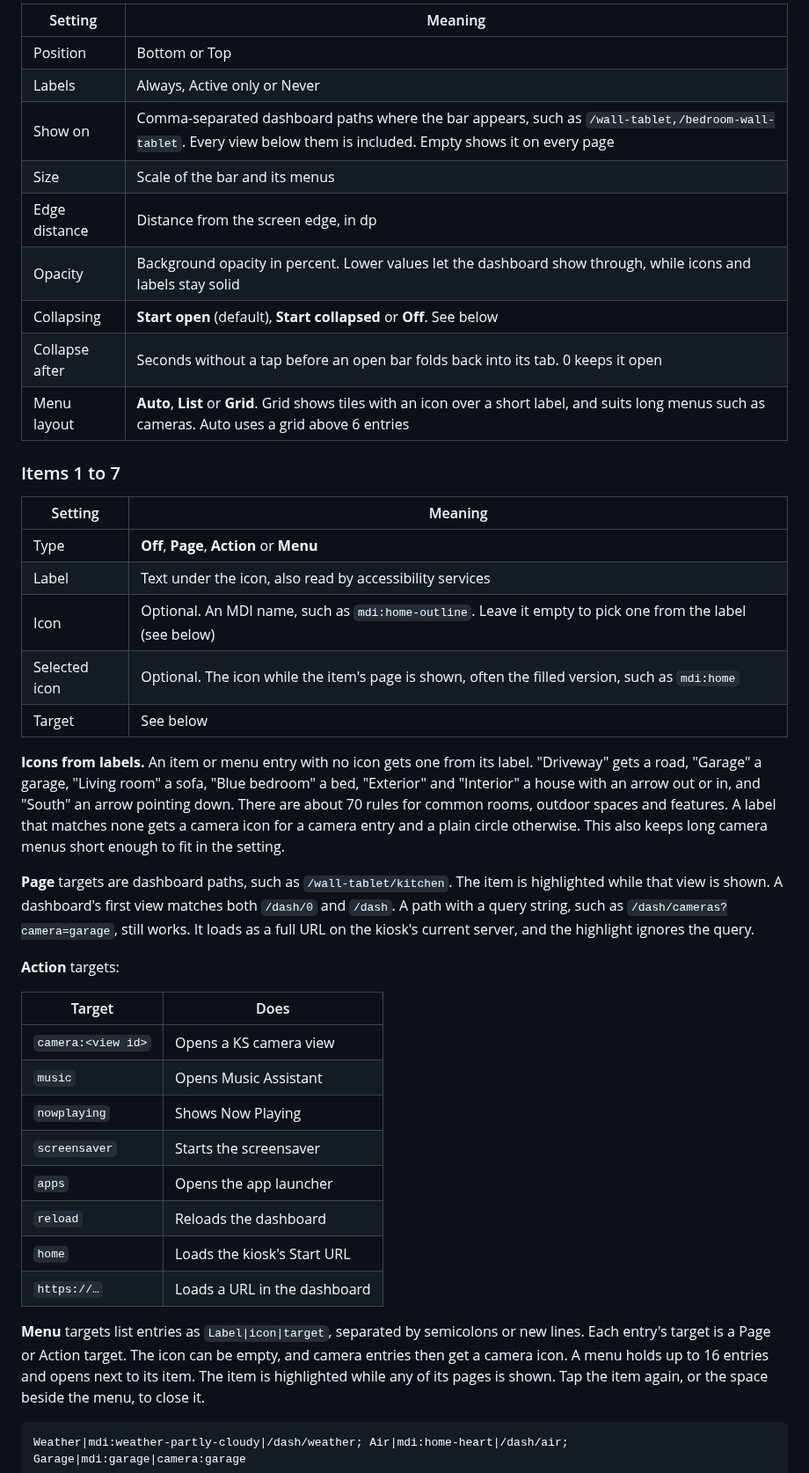
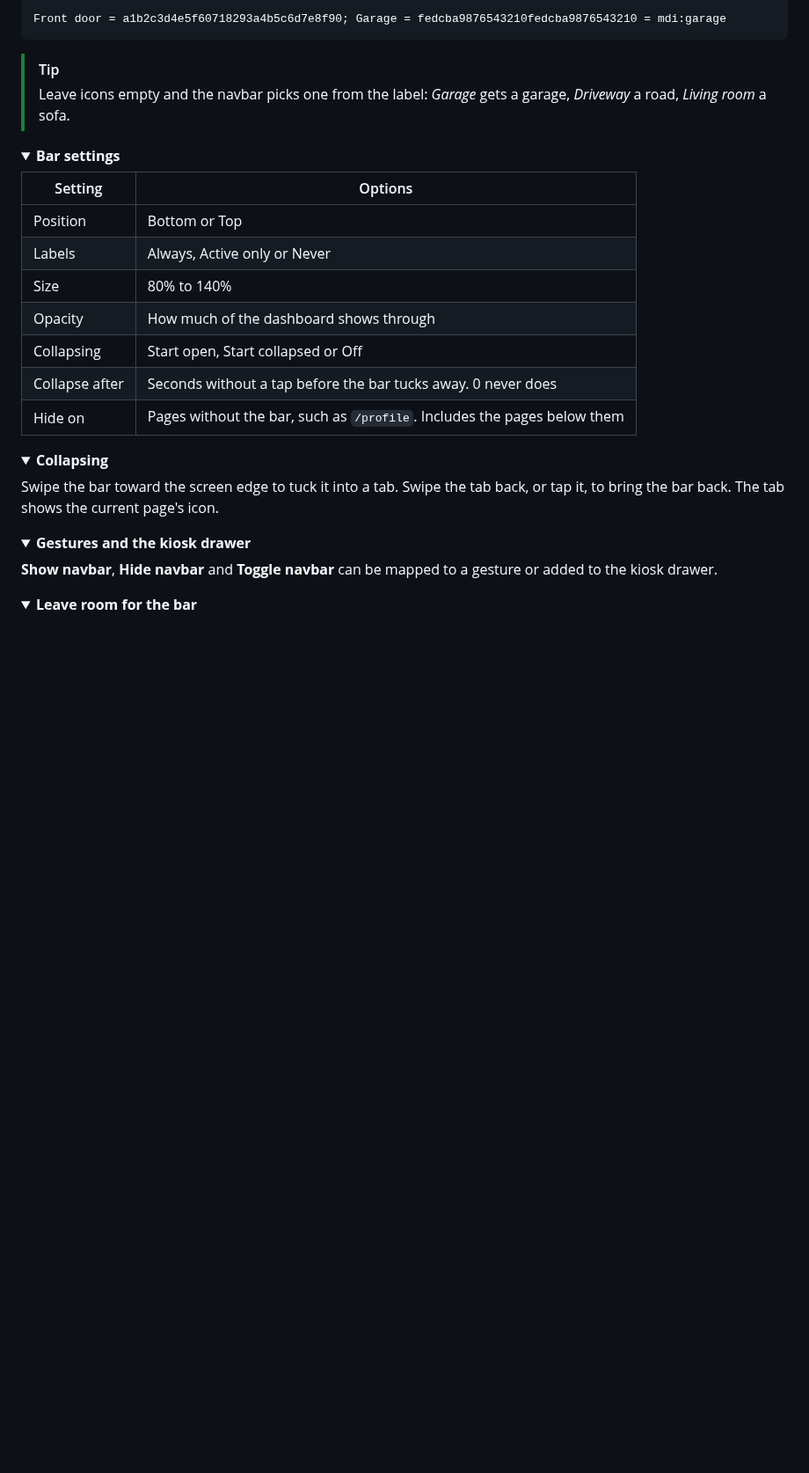
Before and after one commit to 9retirement6irk/vista-kiosk-navbar, a Markdown page: README.md, the part around one of its changes. Shown at 88% size. Rendered like a GitHub page; folded sections open; blank space fills up the shorter version.

````diff
--- a/README.md
+++ b/README.md
@@ -27,46 +37,40 @@ Settings save as you edit them. The bar redraws immediately.
 
-| Setting | Meaning |
+```text
+Front door = a1b2c3d4e5f60718293a4b5c6d7e8f90; Garage = fedcba9876543210fedcba9876543210 = mdi:garage
+```
+
+> [!TIP]
+> Leave icons empty and the navbar picks one from the label: *Garage* gets a garage, *Driveway* a road, *Living room* a sofa.
+
+<details>
+<summary><b>Bar settings</b></summary>
+
+| Setting | Options |
 | --- | --- |
 | Position | Bottom or Top |
 | Labels | Always, Active only or Never |
-| Show on | Comma-separated dashboard paths where the bar appears, such as `/wall-tablet,/bedroom-wall-tablet`. Every view below them is included. Empty shows it on every page |
-| Size | Scale of the bar and its menus |
-| Edge distance | Distance from the screen edge, in dp |
-| Opacity | Background opacity in percent. Lower values let the dashboard show through, while icons and labels stay solid |
-| Collapsing | **Start open** (default), **Start collapsed** or **Off**. See below |
-| Collapse after | Seconds without a tap before an open bar folds back into its tab. 0 keeps it open |
-| Menu layout | **Auto**, **List** or **Grid**. Grid shows tiles with an icon over a short label, and suits long menus such as cameras. Auto uses a grid above 6 entries |
+| Size | 80% to 140% |
+| Opacity | How much of the dashboard shows through |
+| Collapsing | Start open, Start collapsed or Off |
+| Collapse after | Seconds without a tap before the bar tucks away. 0 never does |
+| Hide on | Pages without the bar, such as `/profile`. Includes the pages below them |
 
-### Items 1 to 7
+</details>
 
-| Setting | Meaning |
-| --- | --- |
-| Type | **Off**, **Page**, **Action** or **Menu** |
-| Label | Text under the icon, also read by accessibility services |
-| Icon | Optional. An MDI name, such as `mdi:home-outline`. Leave it empty to pick one from the label (see below) |
-| Selected icon | Optional. The icon while the item's page is shown, often the filled version, such as `mdi:home` |
-| Target | See below |
+<details>
+<summary><b>Collapsing</b></summary>
 
-**Icons from labels.** An item or menu entry with no icon gets one from its label. "Driveway" gets a road, "Garage" a garage, "Living room" a sofa, "Blue bedroom" a bed, "Exterior" and "Interior" a house with an arrow out or in, and "South" an arrow pointing down. There are about 70 rules for common rooms, outdoor spaces and features. A label that matches none gets a camera icon for a camera entry and a plain circle otherwise. This also keeps long camera menus short enough to fit in the setting.
+Swipe the bar toward the screen edge to tuck it into a tab. Swipe the tab back, or tap it, to bring the bar back. The tab shows the current page's icon.
 
-**Page** targets are dashboard paths, such as `/wall-tablet/kitchen`. The item is highlighted while that view is shown. A dashboard's first view matches both `/dash/0` and `/dash`. A path with a query string, such as `/dash/cameras?camera=garage`, still works. It loads as a full URL on the kiosk's current server, and the highlight ignores the query.
+</details>
 
-**Action** targets:
+<details>
+<summary><b>Gestures and the kiosk drawer</b></summary>
 
-| Target | Does |
-| --- | --- |
-| `camera:<view id>` | Opens a KS camera view |
-| `music` | Opens Music Assistant |
-| `nowplaying` | Shows Now Playing |
-| `screensaver` | Starts the screensaver |
-| `apps` | Opens the app launcher |
-| `reload` | Reloads the dashboard |
-| `home` | Loads the kiosk's Start URL |
-| `https://…` | Loads a URL in the dashboard |
+**Show navbar**, **Hide navbar** and **Toggle navbar** can be mapped to a gesture or added to the kiosk drawer.
 
-**Menu** targets list entries as `Label|icon|target`, separated by semicolons or new lines. Each entry's target is a Page or Action target. The icon can be empty, and camera entries then get a camera icon. A menu holds up to 16 entries and opens next to its item. The item is highlighted while any of its pages is shown. Tap the item again, or the space beside the menu, to close it.
+</details>
 
-```text
-Weather|mdi:weather-partly-cloudy|/dash/weather; Air|mdi:home-heart|/dash/air; Garage|mdi:garage|camera:garage
-```
+<details>
+<summary><b>Leave room for the bar</b></summary>
 
````
Also changed, not shown: other parts of README.md (+35 -38 lines), CHANGELOG.md (+5 -0 lines), docs/sdk-gaps.md (+2 -2 lines), docs/images/bar.png (added), docs/images/grid.png (added), docs/images/list.png (added), docs/images/tab.png (added), 4 other files.
